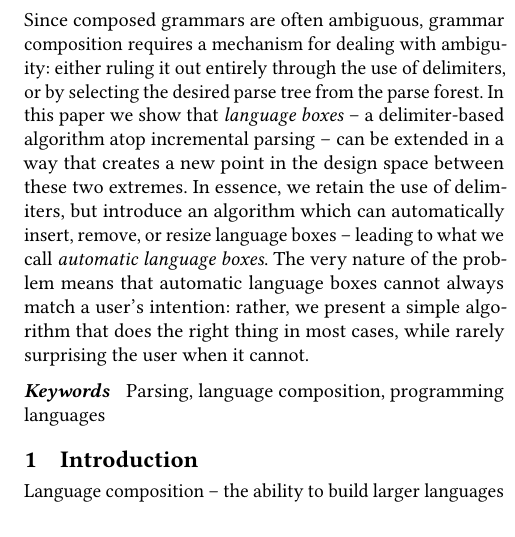
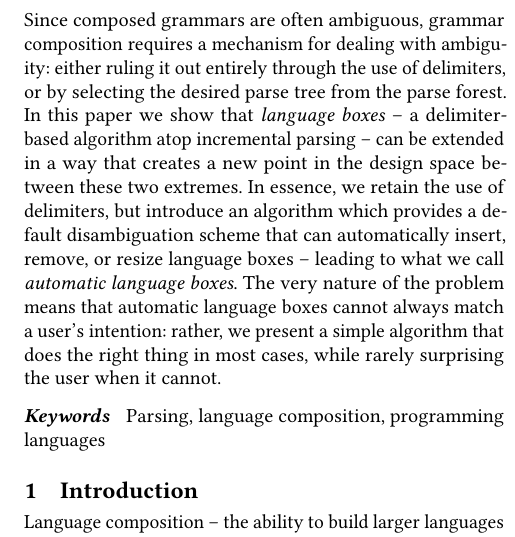
Before and after one commit to softdevteam/auto_lbox_paper, a LaTeX paper (auto_lbox.tex): part of one column of page 1 of 13, cut so that both start at the same text. Compiled offline with pdfLaTeX.

Commit message:
Squeeze "default disambiguation scheme" into the abstract.

```diff
--- a/auto_lbox.tex
+++ b/auto_lbox.tex
@@ -166,7 +166,8 @@ this paper we show that \emph{language boxes} -- a delimiter-based
 algorithm atop incremental parsing -- can be extended in a way that creates
 a new point in the design space between these two extremes. In essence, we
 retain the use of delimiters, but
-introduce an algorithm which can automatically insert, remove, or resize
+introduce an algorithm which provides a default disambiguation scheme that
+can automatically insert, remove, or resize
 language boxes -- leading to what we call \emph{automatic language
 boxes}. The very nature of the problem means that automatic language boxes
 cannot always match a user's intention: rather, we present a simple
```
